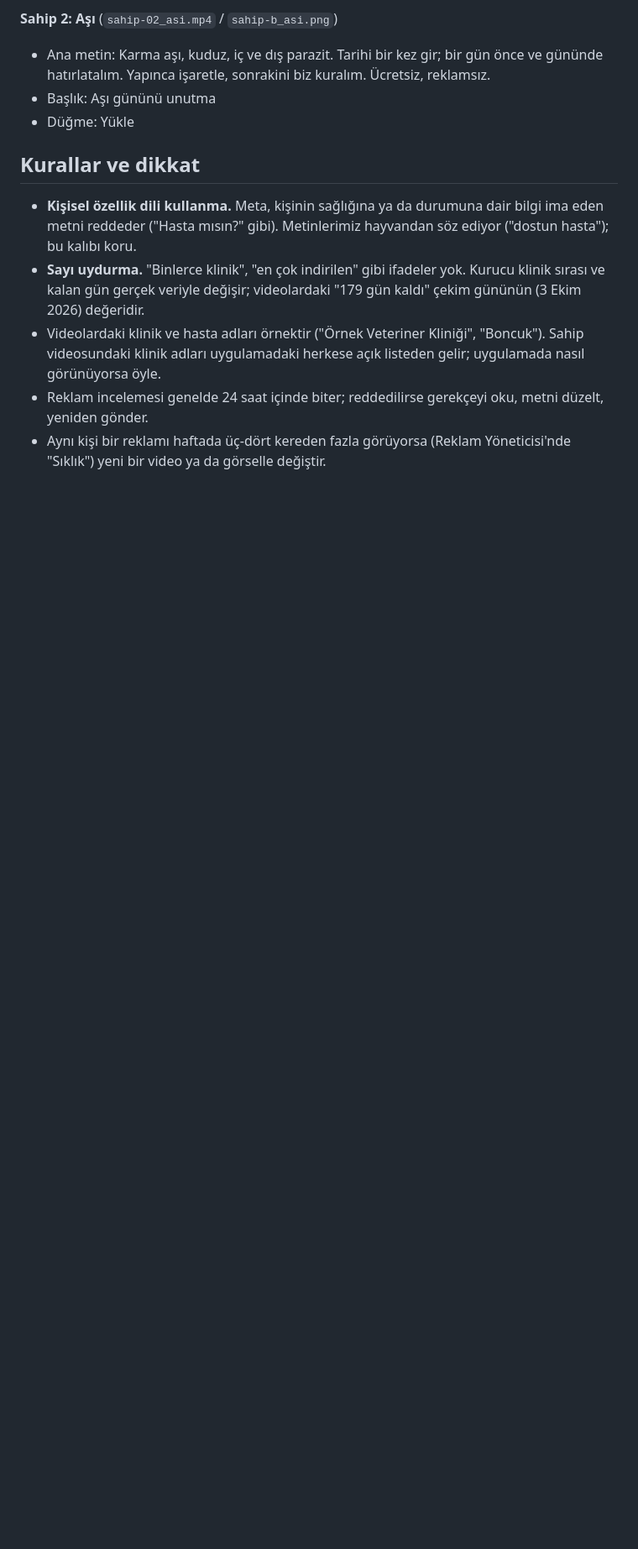
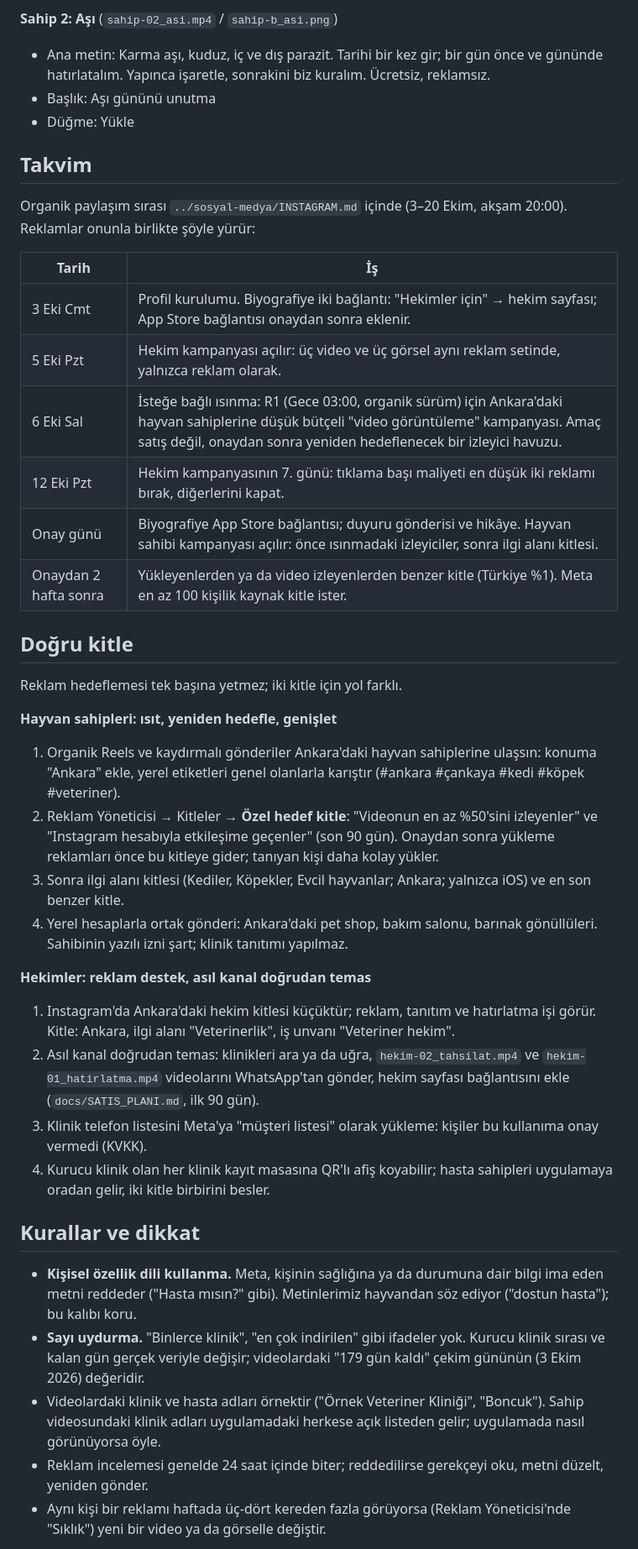
Before and after one commit to Batuhandac/batu, a Markdown page: marketing/reklam/REKLAM.md, the part around the change. Shown at 84% size. Drawn GitHub-style; blank space fills up the shorter version.

```diff
--- a/marketing/reklam/REKLAM.md
+++ b/marketing/reklam/REKLAM.md
@@ -99,6 +99,47 @@ müzikler reklamda kullanılamaz.
 - Başlık: Aşı gününü unutma
 - Düğme: Yükle
 
+## Takvim
+
+Organik paylaşım sırası `../sosyal-medya/INSTAGRAM.md` içinde (3–20 Ekim, akşam 20:00).
+Reklamlar onunla birlikte şöyle yürür:
+
+| Tarih | İş |
+| --- | --- |
+| 3 Eki Cmt | Profil kurulumu. Biyografiye iki bağlantı: "Hekimler için" → hekim sayfası; App Store bağlantısı onaydan sonra eklenir. |
+| 5 Eki Pzt | Hekim kampanyası açılır: üç video ve üç görsel aynı reklam setinde, yalnızca reklam olarak. |
+| 6 Eki Sal | İsteğe bağlı ısınma: R1 (Gece 03:00, organik sürüm) için Ankara'daki hayvan sahiplerine düşük bütçeli "video görüntüleme" kampanyası. Amaç satış değil, onaydan sonra yeniden hedeflenecek bir izleyici havuzu. |
+| 12 Eki Pzt | Hekim kampanyasının 7. günü: tıklama başı maliyeti en düşük iki reklamı bırak, diğerlerini kapat. |
+| Onay günü | Biyografiye App Store bağlantısı; duyuru gönderisi ve hikâye. Hayvan sahibi kampanyası açılır: önce ısınmadaki izleyiciler, sonra ilgi alanı kitlesi. |
+| Onaydan 2 hafta sonra | Yükleyenlerden ya da video izleyenlerden benzer kitle (Türkiye %1). Meta en az 100 kişilik kaynak kitle ister. |
+
+## Doğru kitle
+
+Reklam hedeflemesi tek başına yetmez; iki kitle için yol farklı.
+
+**Hayvan sahipleri: ısıt, yeniden hedefle, genişlet**
+1. Organik Reels ve kaydırmalı gönderiler Ankara'daki hayvan sahiplerine ulaşsın: konuma
+   "Ankara" ekle, yerel etiketleri genel olanlarla karıştır (#ankara #çankaya #kedi #köpek
+   #veteriner).
+2. Reklam Yöneticisi → Kitleler → **Özel hedef kitle**: "Videonun en az %50'sini izleyenler"
+   ve "Instagram hesabıyla etkileşime geçenler" (son 90 gün). Onaydan sonra yükleme
+   reklamları önce bu kitleye gider; tanıyan kişi daha kolay yükler.
+3. Sonra ilgi alanı kitlesi (Kediler, Köpekler, Evcil hayvanlar; Ankara; yalnızca iOS) ve
+   en son benzer kitle.
+4. Yerel hesaplarla ortak gönderi: Ankara'daki pet shop, bakım salonu, barınak gönüllüleri.
+   Sahibinin yazılı izni şart; klinik tanıtımı yapılmaz.
+
+**Hekimler: reklam destek, asıl kanal doğrudan temas**
+1. Instagram'da Ankara'daki hekim kitlesi küçüktür; reklam, tanıtım ve hatırlatma işi görür.
+   Kitle: Ankara, ilgi alanı "Veterinerlik", iş unvanı "Veteriner hekim".
+2. Asıl kanal doğrudan temas: klinikleri ara ya da uğra, `hekim-02_tahsilat.mp4` ve
+   `hekim-01_hatirlatma.mp4` videolarını WhatsApp'tan gönder, hekim sayfası bağlantısını
+   ekle (`docs/SATIS_PLANI.md`, ilk 90 gün).
+3. Klinik telefon listesini Meta'ya "müşteri listesi" olarak yükleme: kişiler bu kullanıma
+   onay vermedi (KVKK).
+4. Kurucu klinik olan her klinik kayıt masasına QR'lı afiş koyabilir; hasta sahipleri
+   uygulamaya oradan gelir, iki kitle birbirini besler.
+
 ## Kurallar ve dikkat
 
 - **Kişisel özellik dili kullanma.** Meta, kişinin sağlığına ya da durumuna dair bilgi
```
Also changed, not shown: marketing/sosyal-medya/INSTAGRAM.md (+17 -13 lines).
